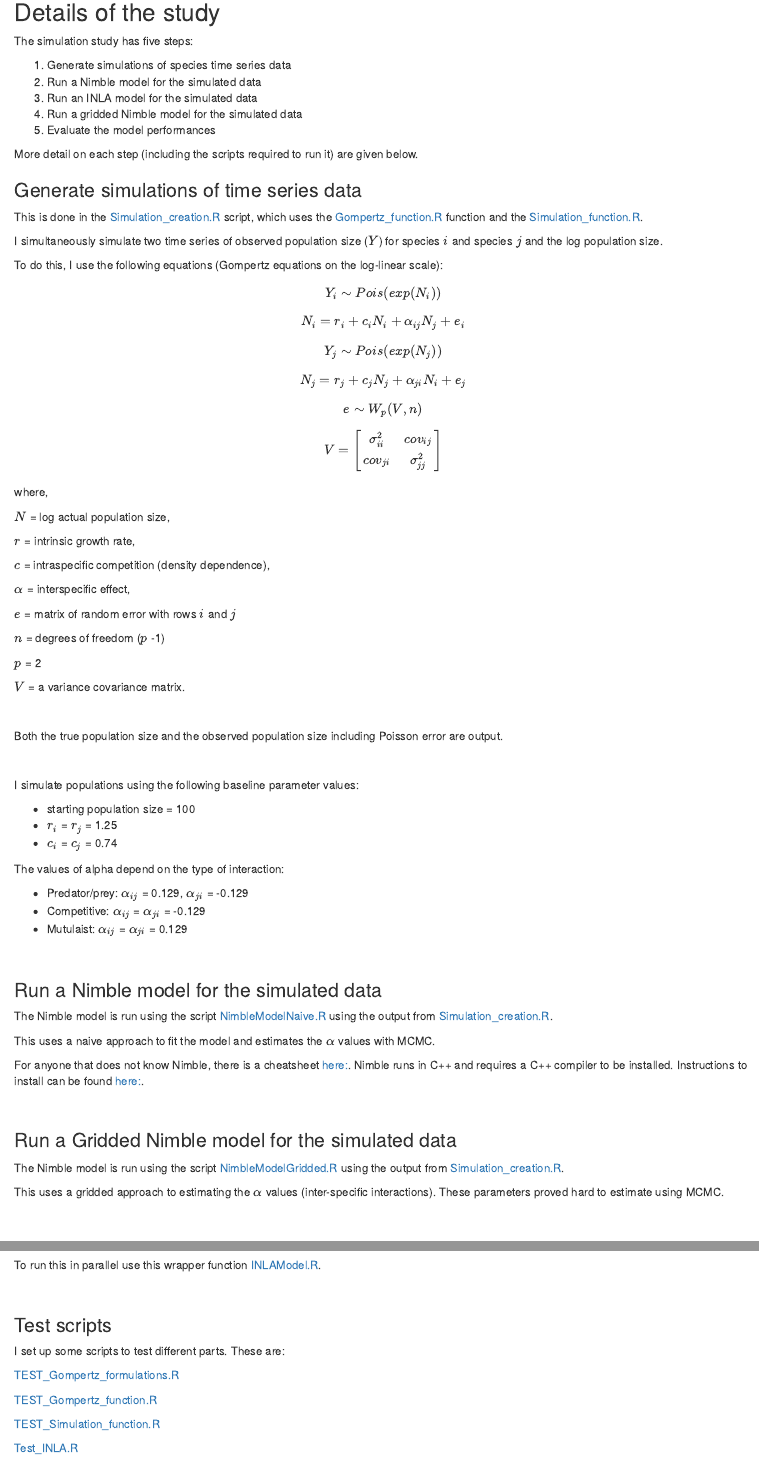
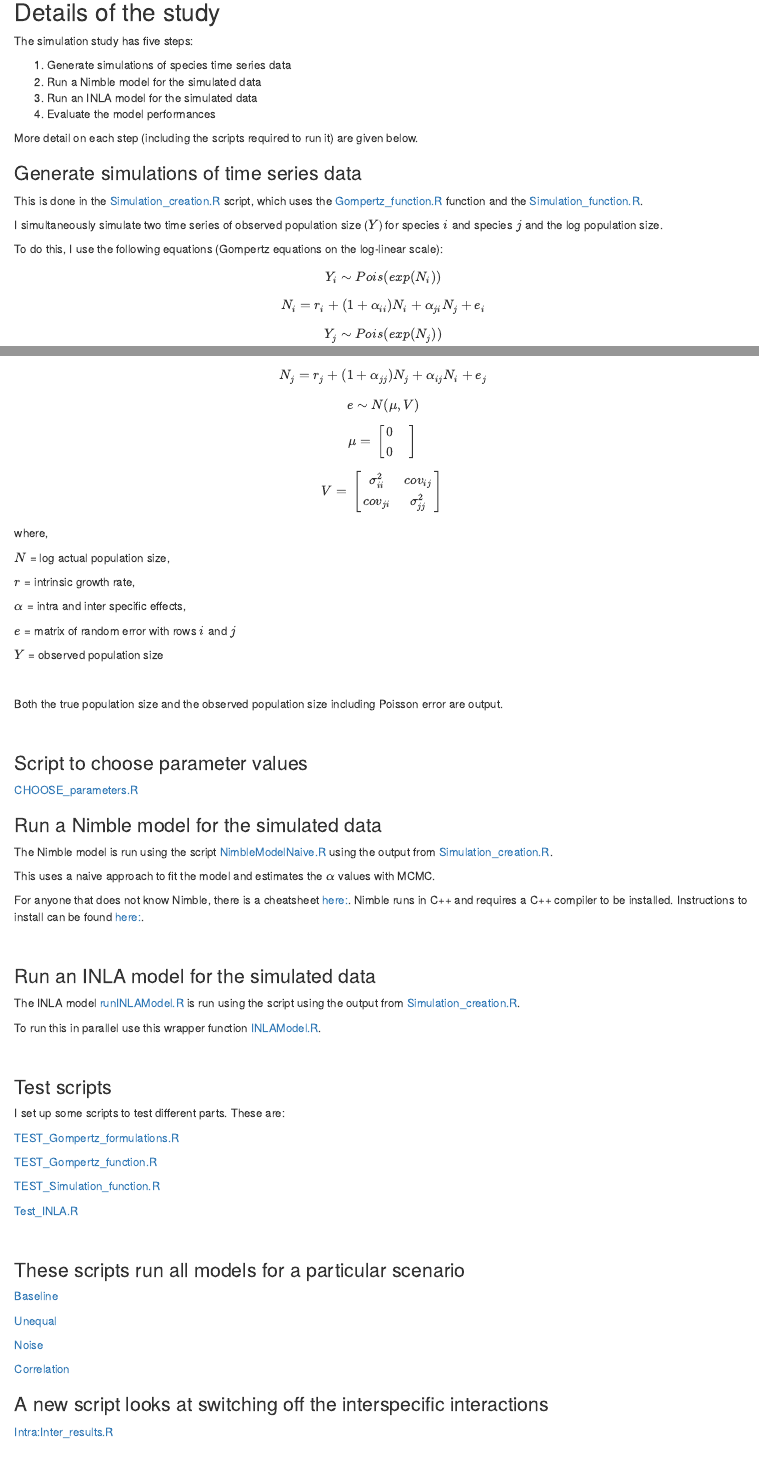
Before and after one commit to emilygsimmonds/Interspecific-interactions, an R Markdown document (LayoutOfProject.Rmd): the page in a window 1100 px wide, from 380 px down, and a second part further down, joined at a grey line. The pictures show the output file LayoutOfProject.html that the author committed with the source, opened offline.

Commit message:
Uploading layout of project files

```diff
--- a/LayoutOfProject.Rmd
+++ b/LayoutOfProject.Rmd
@@ -28,7 +28,6 @@ The simulation study has five steps:
 1) Generate simulations of species time series data
 2) Run a Nimble model for the simulated data
 3) Run an INLA model for the simulated data
-4) Run a gridded Nimble model for the simulated data
 4) Evaluate the model performances
 
 More detail on each step (including the scripts required to run it) are given
@@ -48,23 +47,30 @@ $$
 Y_i \sim Pois(exp(N_i))
 $$
 $$
-N_i = r_i + c_i N_i + \alpha_{ij} N_j + e_i
+N_i = r_i + (1+\alpha_{ii}) N_i + \alpha_{ji} N_j + e_i
 $$
 
 $$
 Y_j \sim Pois(exp(N_j))
 $$
 $$
-N_j = r_j + c_j N_j + \alpha_{ji} N_i + e_j
+N_j = r_j + (1+\alpha_{jj}) N_j + \alpha_{ij} N_i + e_j
 $$
 
 $$
-e \sim W_p(V, n)
+e \sim N(\mu, V)
+$$
+$$
+\mu = \begin{gather}
+\begin{bmatrix}
+0 & \\
+0
+\end{bmatrix}
+\end{gather}
 $$
 
 $$
-\begin{gather}
-V =
+V = \begin{gather}
 \begin{bmatrix}
    \sigma^2_{ii} &
    cov_{ij} \\
@@ -80,19 +86,11 @@ $N$ = log actual population size,
 
 $r$ = intrinsic growth rate,
 
-$b$ = intra-specific competition (density dependence)
-
-$c$ = $b$ + 1,
-
-$\alpha$ = interspecific effect,
+$\alpha$ = intra and inter specific effects,
 
 $e$ = matrix of random error with rows $i$ and $j$
 
-$n$ = degrees of freedom ($p$ -1)
-
-$p$ = 2
-
-$V$ = a variance covariance matrix.
+$Y$ = observed population size
 
 <br>
 
@@ -101,19 +99,9 @@ Poisson error are output.
 
 <br>
 
-I simulate populations using the following baseline parameter values:
+### Script to choose parameter values
 
-- starting population size = 100
-- $r_i$ = $r_j$ = 1.25
-- $b_i$ = $b_j$ = 0.74
-
-The values of alpha depend on the type of interaction:
-
-- Predator/prey: $\alpha_{ij}$ = 0.129, $\alpha_{ji}$ = -0.129
-- Competitive: $\alpha_{ij}$ = $\alpha_{ji}$ = -0.129
-- Mutulaist: $\alpha_{ij}$ = $\alpha_{ji}$ = 0.129
-
-<br>
+[CHOOSE_parameters.R](https://github.com/emilygsimmonds/Interspecific-interactions/blob/main/CHOOSE_parameters.R)
 
 ### Run a Nimble model for the simulated data
 
@@ -126,16 +114,6 @@ MCMC.
 For anyone that does not know Nimble, there is a cheatsheet [here:](https://r-nimble.org/cheatsheets/NimbleCheatSheet.pdf). Nimble runs in
 C++ and requires a C++ compiler to be installed. Instructions to install can be
 found [here:](https://r-nimble.org/html_manual/cha-installing-nimble.html).
-
-<br>
-
-### Run a Gridded Nimble model for the simulated data
-
-The Nimble model is run using the script [NimbleModelGridded.R](https://github.com/emilygsimmonds/Interspecific-interactions/blob/main/NimbleModelGridded.R) using the output
-from [Simulation_creation.R](https://github.com/emilygsimmonds/Interspecific-interactions/blob/main/Simulation_creation.R).
-
-This uses a gridded approach to estimating the $\alpha$ values (inter-specific
-interactions). These parameters proved hard to estimate using MCMC.
 
 <br>
 
@@ -171,3 +149,7 @@ I set up some scripts to test different parts. These are:
 [Noise](https://github.com/emilygsimmonds/Interspecific-interactions/blob/main/Noise_scenario.R)
 
 [Correlation](https://github.com/emilygsimmonds/Interspecific-interactions/blob/main/Corr_Scenario.R)
+
+### A new script looks at switching off the interspecific interactions
+
+[Intra:Inter_results.R](https://github.com/emilygsimmonds/Interspecific-interactions/blob/main/Intra:Inter_results.R)
```
Also changed, not shown: TEST_simulated_TS.R (added, +67 -0 lines), LayoutOfProject.html.
